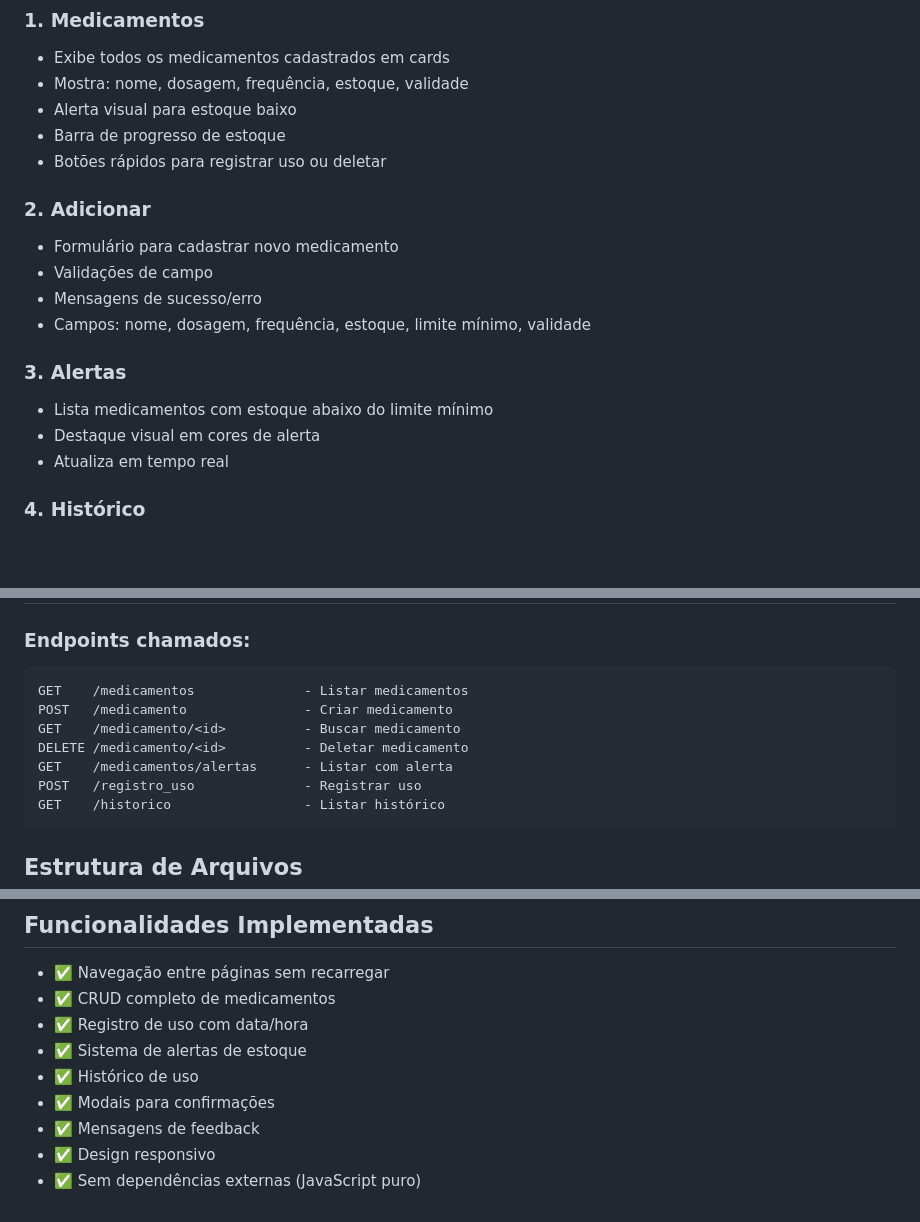
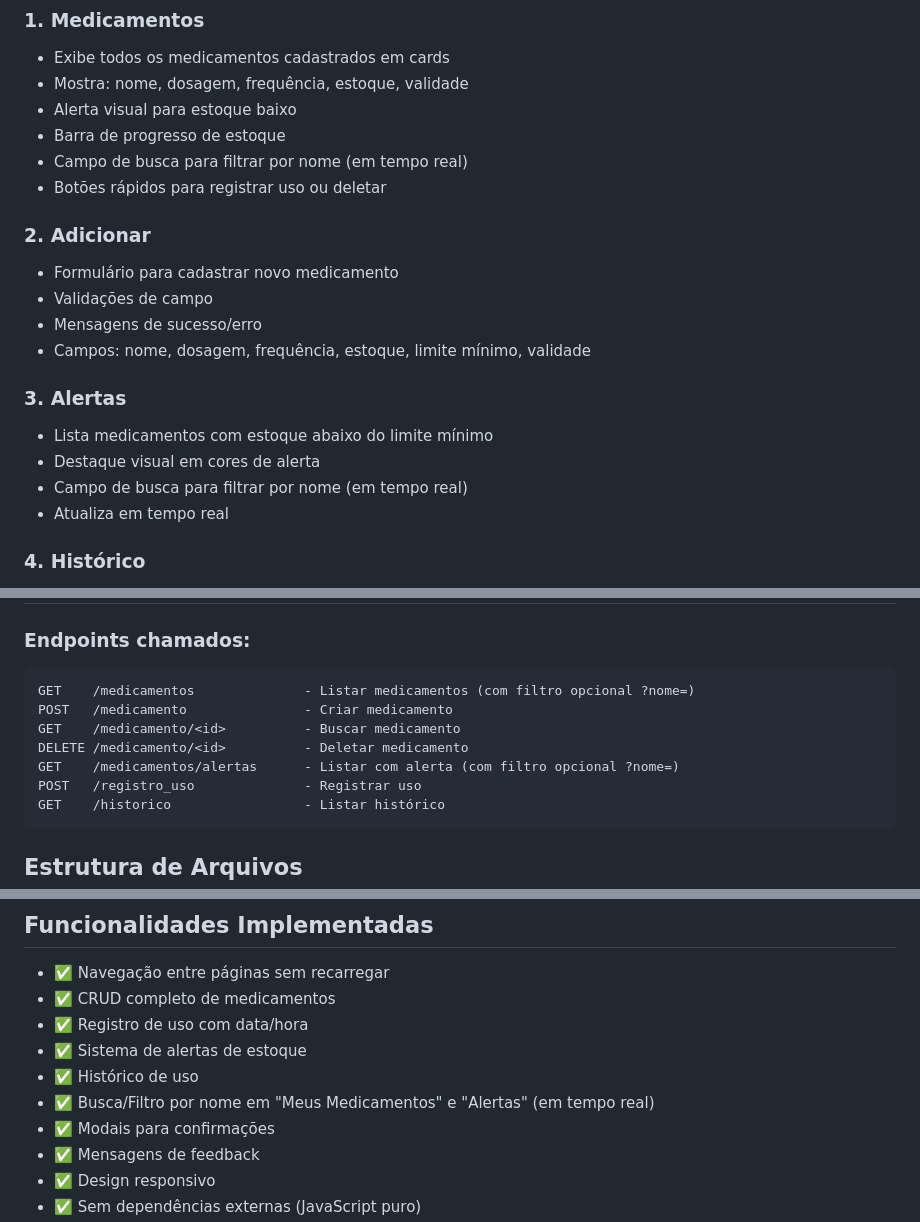
Before and after one commit to horizonNEvent/MedicaBr-frontend, a Markdown page: README.md, 3 parts joined by grey strips. Drawn GitHub-style; blank space fills up the shorter version.

Commit message:
update: atualizao sobre novo endpoint de busca

````diff
--- a/README.md
+++ b/README.md
@@ -51,6 +51,7 @@ npx http-server
 - Mostra: nome, dosagem, frequência, estoque, validade
 - Alerta visual para estoque baixo
 - Barra de progresso de estoque
+- Campo de busca para filtrar por nome (em tempo real)
 - Botões rápidos para registrar uso ou deletar
 
 ### 2. **Adicionar**
@@ -62,6 +63,7 @@ npx http-server
 ### 3. **Alertas**
 - Lista medicamentos com estoque abaixo do limite mínimo
 - Destaque visual em cores de alerta
+- Campo de busca para filtrar por nome (em tempo real)
 - Atualiza em tempo real
 
 ### 4. **Histórico**
@@ -81,11 +83,11 @@ npx http-server
 
 ### Endpoints chamados:
 ```
-GET    /medicamentos              - Listar medicamentos
+GET    /medicamentos              - Listar medicamentos (com filtro opcional ?nome=)
 POST   /medicamento               - Criar medicamento
 GET    /medicamento/<id>          - Buscar medicamento
 DELETE /medicamento/<id>          - Deletar medicamento
-GET    /medicamentos/alertas      - Listar com alerta
+GET    /medicamentos/alertas      - Listar com alerta (com filtro opcional ?nome=)
 POST   /registro_uso              - Registrar uso
 GET    /historico                 - Listar histórico
 ```
@@ -107,6 +109,7 @@ frontend/
 - ✅ Registro de uso com data/hora
 - ✅ Sistema de alertas de estoque
 - ✅ Histórico de uso
+- ✅ Busca/Filtro por nome em "Meus Medicamentos" e "Alertas" (em tempo real)
 - ✅ Modais para confirmações
 - ✅ Mensagens de feedback
 - ✅ Design responsivo
````
